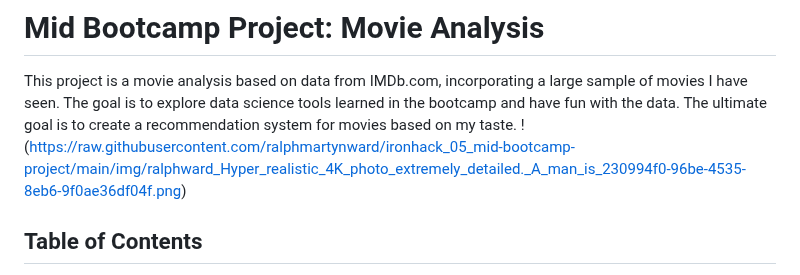
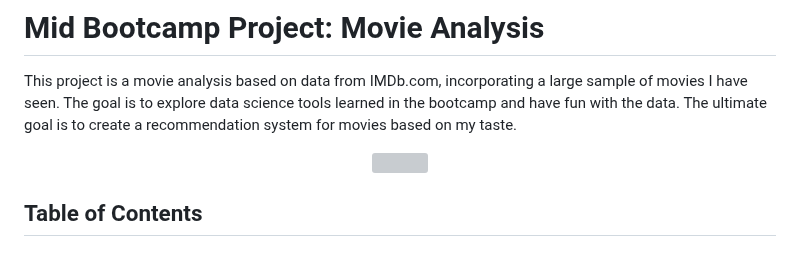
Before and after one commit to ralphmartynward/ironhack_05_mid-bootcamp-project, a Markdown page: README.md, the part around the change. Drawn GitHub-style; grey boxes are pictures that could not be loaded.

```diff
--- a/README.md
+++ b/README.md
@@ -4,7 +4,10 @@
 # Mid Bootcamp Project: Movie Analysis
 
 This project is a movie analysis based on data from IMDb.com, incorporating a large sample of movies I have seen. The goal is to explore data science tools learned in the bootcamp and have fun with the data. The ultimate goal is to create a recommendation system for movies based on my taste.
-!(https://raw.githubusercontent.com/ralphmartynward/ironhack_05_mid-bootcamp-project/main/img/ralphward_Hyper_realistic_4K_photo_extremely_detailed._A_man_is_230994f0-96be-4535-8eb6-9f0ae36df04f.png)
+<p align="center">
+  <img src="https://raw.githubusercontent.com/ralphmartynward/ironhack_05_mid-bootcamp-project/main/img/ralphward_Hyper_realistic_4K_photo_extremely_detailed._A_man_is_230994f0-96be-4535-8eb6-9f0ae36df04f.png" />
+</p>
+
 
 ## Table of Contents
 1. [Project Description](#project-description)
```
